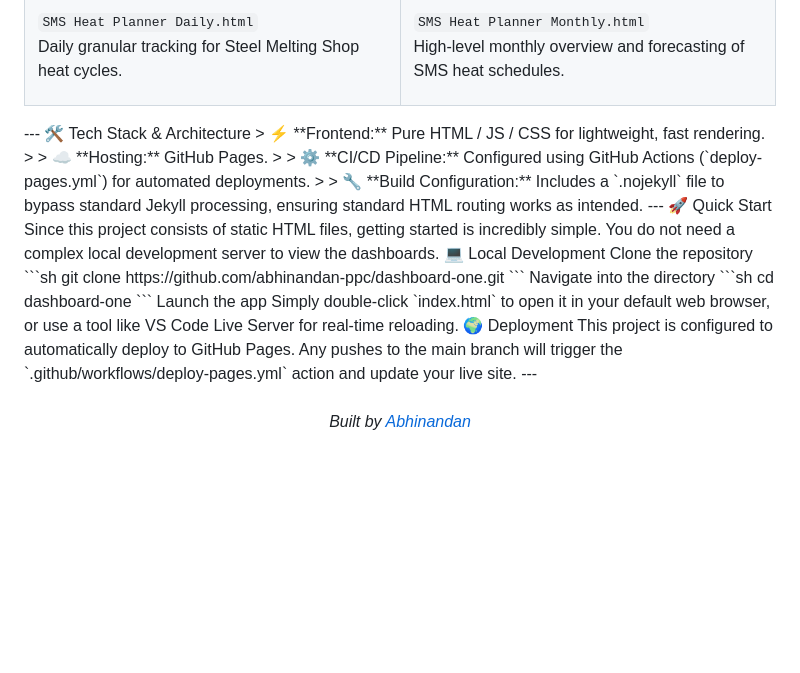
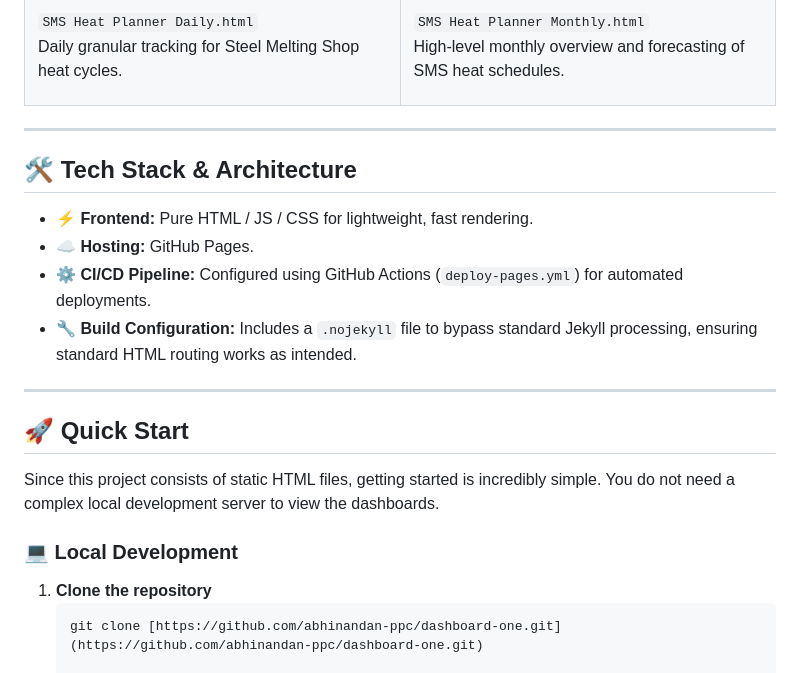
Before and after one commit to abhinandan-ppc/dashboard-one, a Markdown page: README.md, the part around one of its changes. GitHub-like rendering; blank space fills up the shorter version.

````diff
--- a/README.md
+++ b/README.md
@@ -63,33 +74,24 @@ Here is the suite of standalone dashboard views, each tailored to a specific ope
     </td>
   </tr>
 </table>
+
 ---
-🛠️ Tech Stack & Architecture
-> ⚡ **Frontend:** Pure HTML / JS / CSS for lightweight, fast rendering.
->
-> ☁️ **Hosting:** GitHub Pages.
->
-> ⚙️ **CI/CD Pipeline:** Configured using GitHub Actions (`deploy-pages.yml`) for automated deployments.
->
-> 🔧 **Build Configuration:** Includes a `.nojekyll` file to bypass standard Jekyll processing, ensuring standard HTML routing works as intended.
+
+## 🛠️ Tech Stack & Architecture
+
+* ⚡ **Frontend:** Pure HTML / JS / CSS for lightweight, fast rendering.
+* ☁️ **Hosting:** GitHub Pages.
+* ⚙️ **CI/CD Pipeline:** Configured using GitHub Actions (`deploy-pages.yml`) for automated deployments.
+* 🔧 **Build Configuration:** Includes a `.nojekyll` file to bypass standard Jekyll processing, ensuring standard HTML routing works as intended.
+
 ---
-🚀 Quick Start
+
+## 🚀 Quick Start
+
 Since this project consists of static HTML files, getting started is incredibly simple. You do not need a complex local development server to view the dashboards.
-💻 Local Development
-Clone the repository
-```sh
-   git clone https://github.com/abhinandan-ppc/dashboard-one.git
-   ```
-Navigate into the directory
-```sh
-   cd dashboard-one
-   ```
-Launch the app
-Simply double-click `index.html` to open it in your default web browser, or use a tool like VS Code Live Server for real-time reloading.
-🌍 Deployment
-This project is configured to automatically deploy to GitHub Pages. Any pushes to the main branch will trigger the `.github/workflows/deploy-pages.yml` action and update your live site.
----
-<div align="center">
-  <br>
-  <i>Built by <a href="https://github.com/abhinandan-ppc">Abhinandan</a></i>
-</div>
+
+### 💻 Local Development
+
+1. **Clone the repository**
+   ```sh
+   git clone [https://github.com/abhinandan-ppc/dashboard-one.git](https://github.com/abhinandan-ppc/dashboard-one.git)
````
Also changed, not shown: other parts of README.md (+19 -8 lines).
